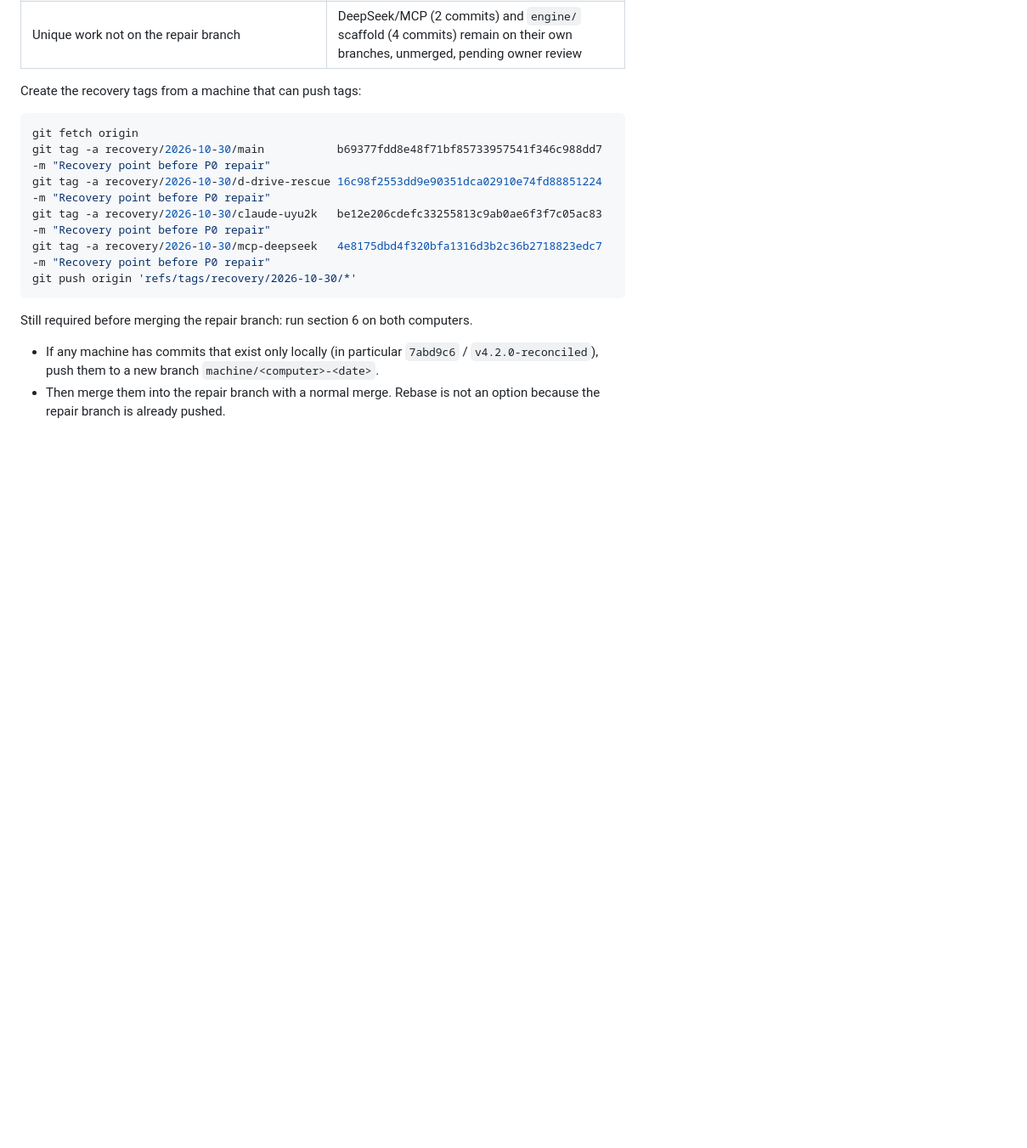
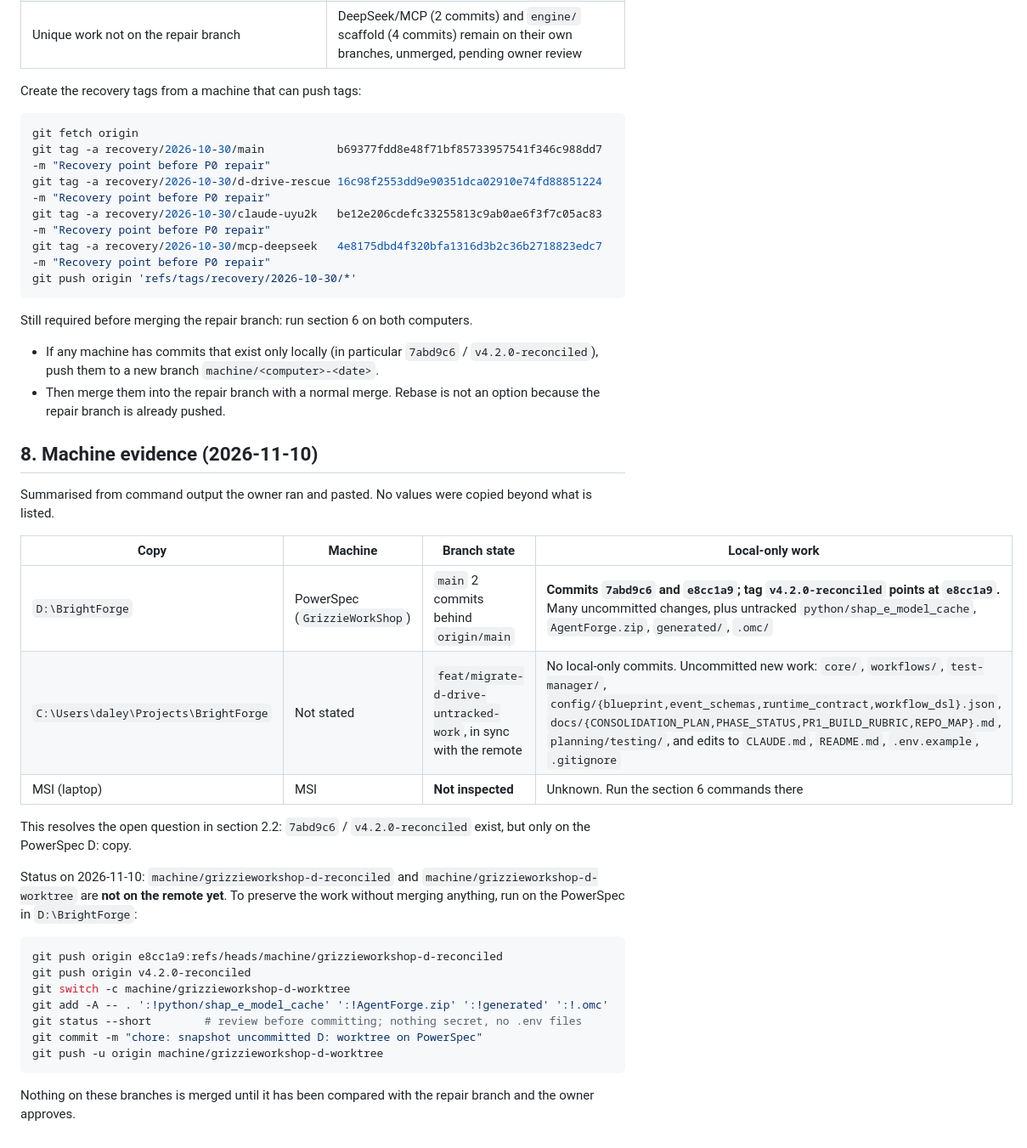
Before and after one commit to GrizzwaldHouse/BrightForge, a Markdown page: docs/audits/branch-reconciliation-report.md, the part around one of its changes. Shown at 85% size. GitHub-like rendering; blank space fills up the shorter version.

Commit message:
docs(audits): record PowerSpec/MSI mapping and D: machine evidence

````diff
--- a/docs/audits/branch-reconciliation-report.md
+++ b/docs/audits/branch-reconciliation-report.md
@@ -177,3 +184,29 @@ git push origin 'refs/tags/recovery/2026-10-30/*'
 Still required before merging the repair branch: run section 6 on both computers.
 - If any machine has commits that exist only locally (in particular `7abd9c6` / `v4.2.0-reconciled`), push them to a new branch `machine/<computer>-<date>`.
 - Then merge them into the repair branch with a normal merge. Rebase is not an option because the repair branch is already pushed.
+
+## 8. Machine evidence (2026-11-10)
+
+Summarised from command output the owner ran and pasted. No values were copied beyond what is listed.
+
+| Copy | Machine | Branch state | Local-only work |
+|---|---|---|---|
+| `D:\BrightForge` | PowerSpec (`GrizzieWorkShop`) | `main` 2 commits behind `origin/main` | **Commits `7abd9c6` and `e8cc1a9`; tag `v4.2.0-reconciled` points at `e8cc1a9`.** Many uncommitted changes, plus untracked `python/shap_e_model_cache`, `AgentForge.zip`, `generated/`, `.omc/` |
+| `C:\Users\daley\Projects\BrightForge` | Not stated | `feat/migrate-d-drive-untracked-work`, in sync with the remote | No local-only commits. Uncommitted new work: `core/`, `workflows/`, `test-manager/`, `config/{blueprint,event_schemas,runtime_contract,workflow_dsl}.json`, `docs/{CONSOLIDATION_PLAN,PHASE_STATUS,PR1_BUILD_RUBRIC,REPO_MAP}.md`, `planning/testing/`, and edits to `CLAUDE.md`, `README.md`, `.env.example`, `.gitignore` |
+| MSI (laptop) | MSI | **Not inspected** | Unknown. Run the section 6 commands there |
+
+This resolves the open question in section 2.2: `7abd9c6` / `v4.2.0-reconciled` exist, but only on the PowerSpec D: copy.
+
+Status on 2026-11-10: `machine/grizzieworkshop-d-reconciled` and `machine/grizzieworkshop-d-worktree` are **not on the remote yet**. To preserve the work without merging anything, run on the PowerSpec in `D:\BrightForge`:
+
+```powershell
+git push origin e8cc1a9:refs/heads/machine/grizzieworkshop-d-reconciled
+git push origin v4.2.0-reconciled
+git switch -c machine/grizzieworkshop-d-worktree
+git add -A -- . ':!python/shap_e_model_cache' ':!AgentForge.zip' ':!generated' ':!.omc'
+git status --short        # review before committing; nothing secret, no .env files
+git commit -m "chore: snapshot uncommitted D: worktree on PowerSpec"
+git push -u origin machine/grizzieworkshop-d-worktree
+```
+
+Nothing on these branches is merged until it has been compared with the repair branch and the owner approves.
````
Also changed, not shown: other parts of docs/audits/branch-reconciliation-report.md (+9 -2 lines), docs/audits/final-change-manifest.md (+1 -1 lines).
